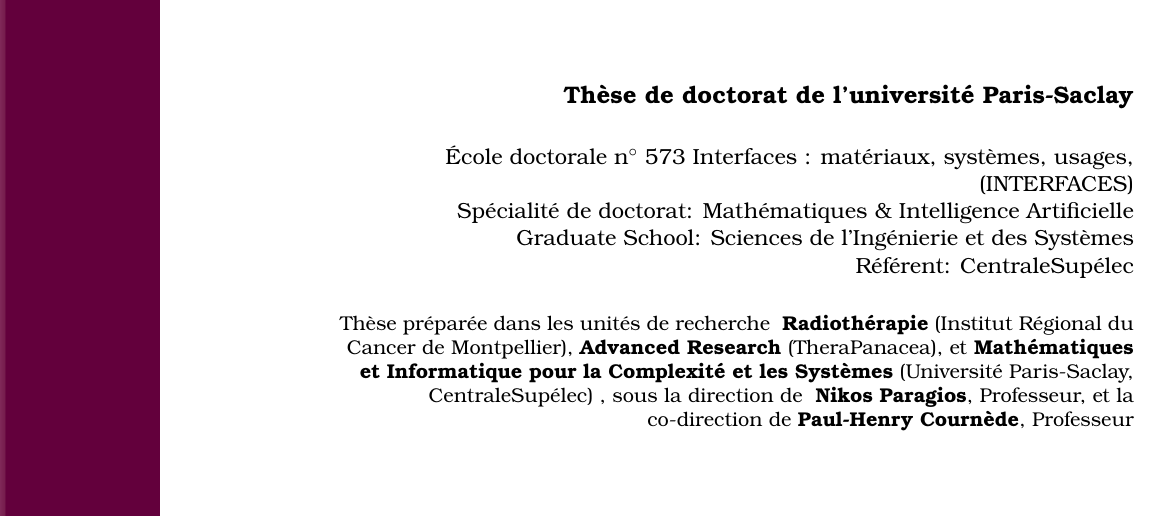
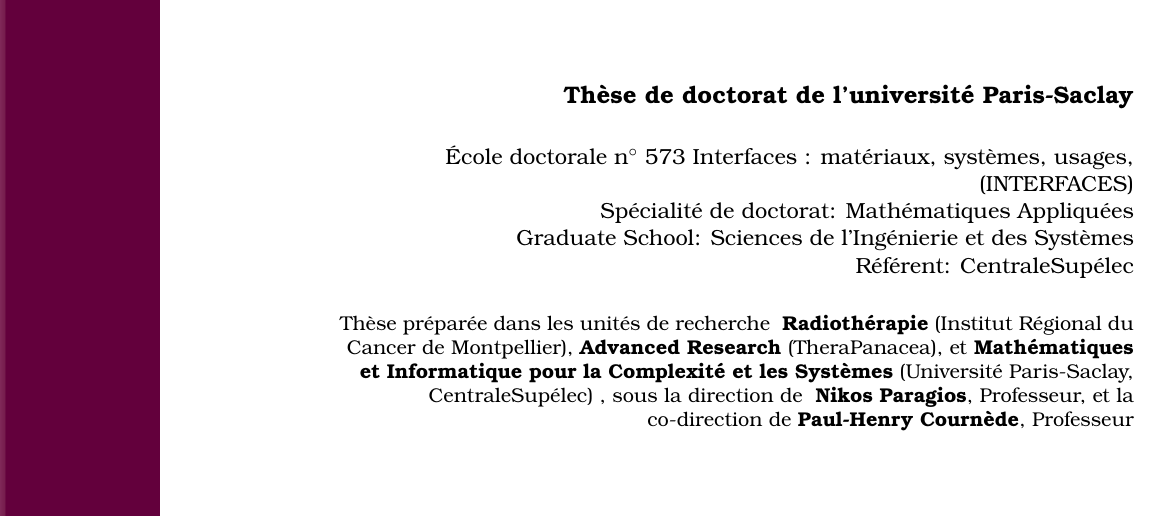
Before and after one commit to pauldubois98/PhD, a LaTeX thesis (main.tex, which reads preamble/preamble.tex): part of page 1 of 152, cut so that both start at the same text. Compiled offline with pdfLaTeX.

Commit message:
fixed spé

```diff
--- a/preamble/preamble.tex
+++ b/preamble/preamble.tex
@@ -2,7 +2,7 @@
 \def \englishTitle {Methods for automatization of radiotherapy dosimetry}
 \def \frenchTitle {Méthodes pour l'automatisation de la dosimetrie en radiothérapie}
 
-\def \specialty {Spécialité de doctorat: Mathématiques \& Intelligence Artificielle}
+\def \specialty {Spécialité de doctorat: Mathématiques Appliquées}
 \def \doctoralSchool {École doctorale n$^{\circ}$ 573 Interfaces : matériaux, systèmes, usages, (INTERFACES)}
 \def \graduateSchool {Graduate School: Sciences de l’Ingénierie et des Systèmes}
 \def \referent {Référent: CentraleSupélec}
```
